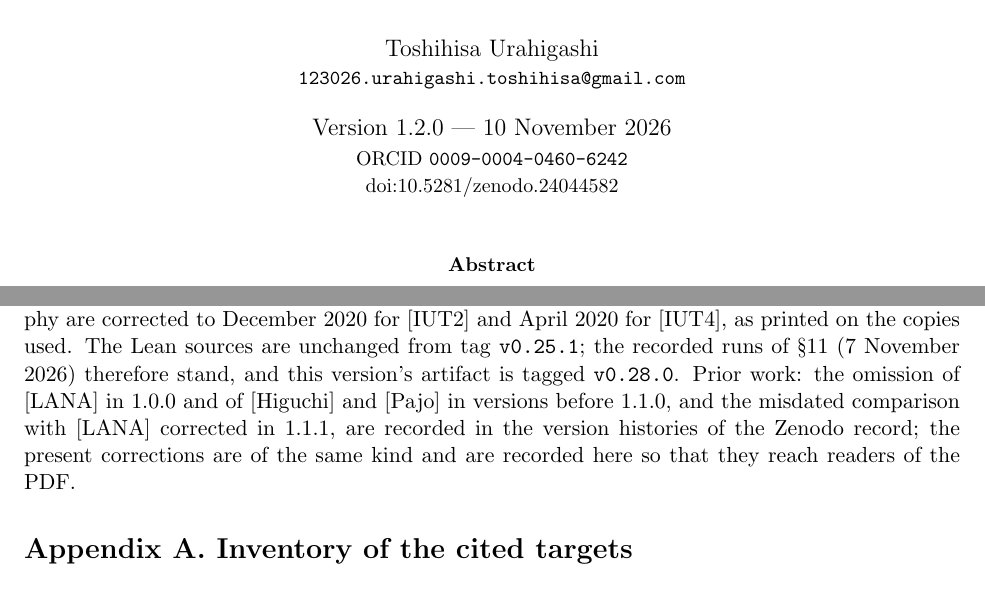
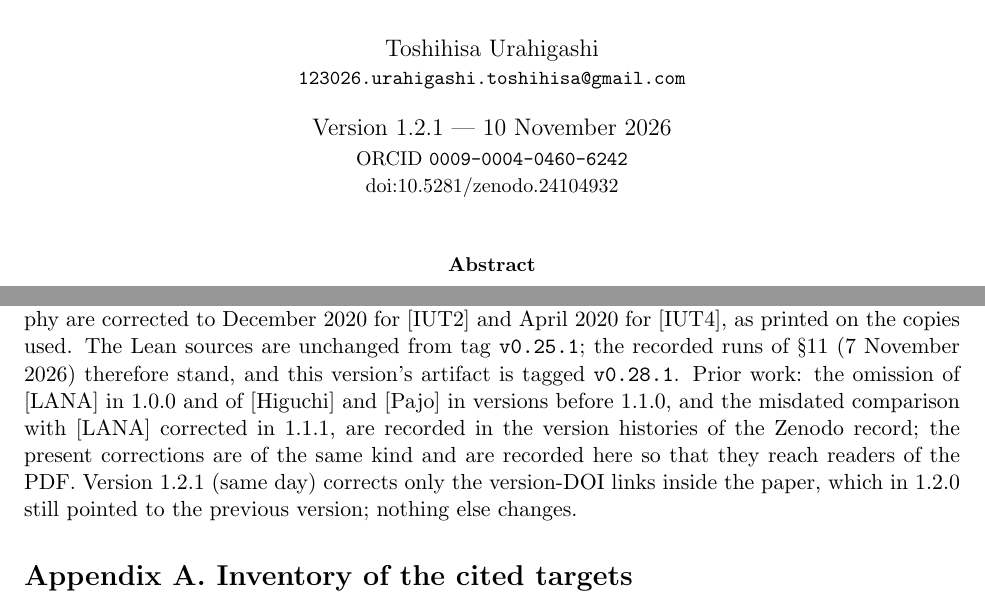
Before and after one commit to turahigashi/iut-explicit-initial-theta, a LaTeX paper (where-311-sits/paper/where-311-sits.tex): two parts of pages 1 and 24 of 28, joined at a grey line, cut so that both start at the same text. Compiled offline with pdfLaTeX.

Commit message:
Where Theorem 3.11 sits 1.2.1: correct the version DOI links inside the paper
In 1.2.0 the DOI links in the paper still pointed to the previous version (10.5281/zenodo.24044582). They now give this version's DOI, 10.5281/zenodo.24104932 (reserved when the Zenodo draft was created, before compilation). Nothing else changes; no statement proved in the paper and no Lean source (.lean) changes.

```diff
--- a/where-311-sits/paper/where-311-sits.tex
+++ b/where-311-sits/paper/where-311-sits.tex
@@ -36,8 +36,8 @@
 \newcommand{\tI}{(R_I)^{\sim}}
 \newcommand{\tO}{\widetilde{\mathcal O}}
 \newcommand{\fq}{\mathfrak q}
-\newcommand{\ArtifactURL}{\url{https://github.com/turahigashi/iut-explicit-initial-theta/tree/v0.28.0/where-311-sits/lean}}
-\newcommand{\ArtifactDOI}{\href{https://doi.org/10.5281/zenodo.24044582}{10.5281/zenodo.24044582}}
+\newcommand{\ArtifactURL}{\url{https://github.com/turahigashi/iut-explicit-initial-theta/tree/v0.28.1/where-311-sits/lean}}
+\newcommand{\ArtifactDOI}{\href{https://doi.org/10.5281/zenodo.24104932}{10.5281/zenodo.24104932}}
 \setlength{\lineskiplimit}{2pt}
 \setlength{\lineskip}{2pt}
 
@@ -45,9 +45,9 @@
 cited in the proof of IUT~III, Corollary~3.12, does not imply its conclusion}
 \author{Toshihisa Urahigashi\\
 \small\texttt{123026.urahigashi.toshihisa@gmail.com}}
-\date{Version 1.2.0 --- 10 November 2026\\[3pt]
+\date{Version 1.2.1 --- 10 November 2026\\[3pt]
 \small ORCID \href{https://orcid.org/0009-0004-0460-6242}{\texttt{0009-0004-0460-6242}}\\
-\small \href{https://doi.org/10.5281/zenodo.24044582}{doi:10.5281/zenodo.24044582}}
+\small \href{https://doi.org/10.5281/zenodo.24104932}{doi:10.5281/zenodo.24104932}}
 
 \begin{document}
 \maketitle
@@ -1482,11 +1482,13 @@ consulted author versions in the bibliography are corrected to December 2020 for
 \cite{IUT2} and April 2020 for \cite{IUT4}, as printed on the copies used. The Lean
 sources are unchanged from tag \texttt{v0.25.1}; the recorded runs of
 \S\ref{s:lean} (7 November 2026) therefore stand, and this version's artifact is tagged
-\texttt{v0.28.0}. Prior work: the omission of \cite{LANA} in 1.0.0 and of
+\texttt{v0.28.1}. Prior work: the omission of \cite{LANA} in 1.0.0 and of
 \cite{Higuchi} and \cite{Pajo} in versions before 1.1.0, and the misdated comparison
 with \cite{LANA} corrected in 1.1.1, are recorded in the version histories of the
 Zenodo record; the present corrections are of the same kind and are recorded here so
-that they reach readers of the PDF.
+that they reach readers of the PDF. Version 1.2.1 (same day) corrects only the
+version-DOI links inside the paper, which in 1.2.0 still pointed to the previous
+version; nothing else changes.
 
 \appendix
 \section*{Appendix A. Inventory of the cited targets}
```
Also changed, not shown: where-311-sits/README.md, where-311-sits/lean/README.md, where-311-sits/paper/where-311-sits.pdf, where-311-sits/paper/where-311-sits.tex (2 more changed lines), 2 other files.
